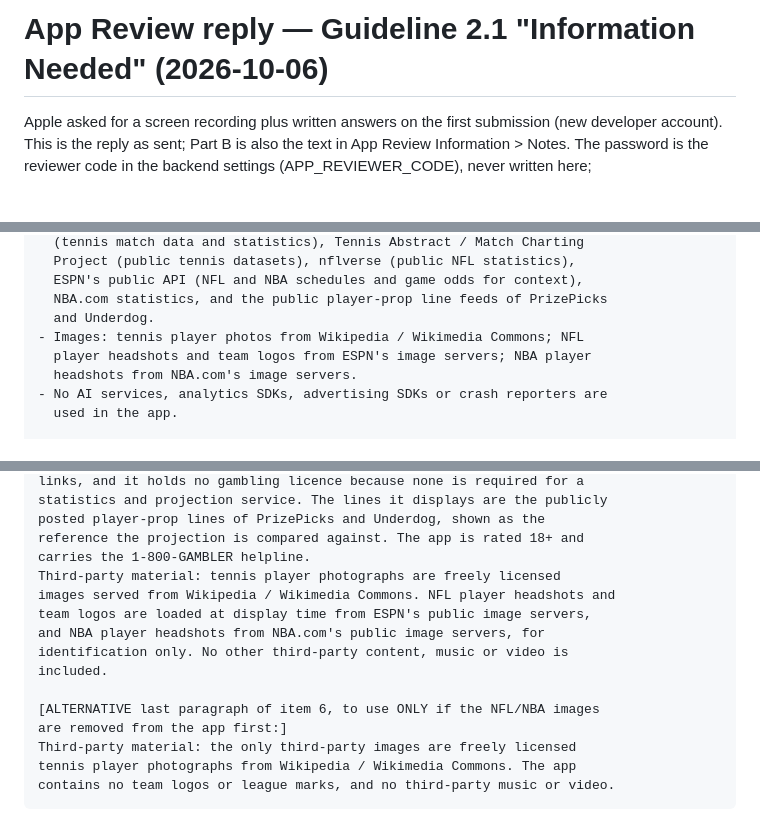
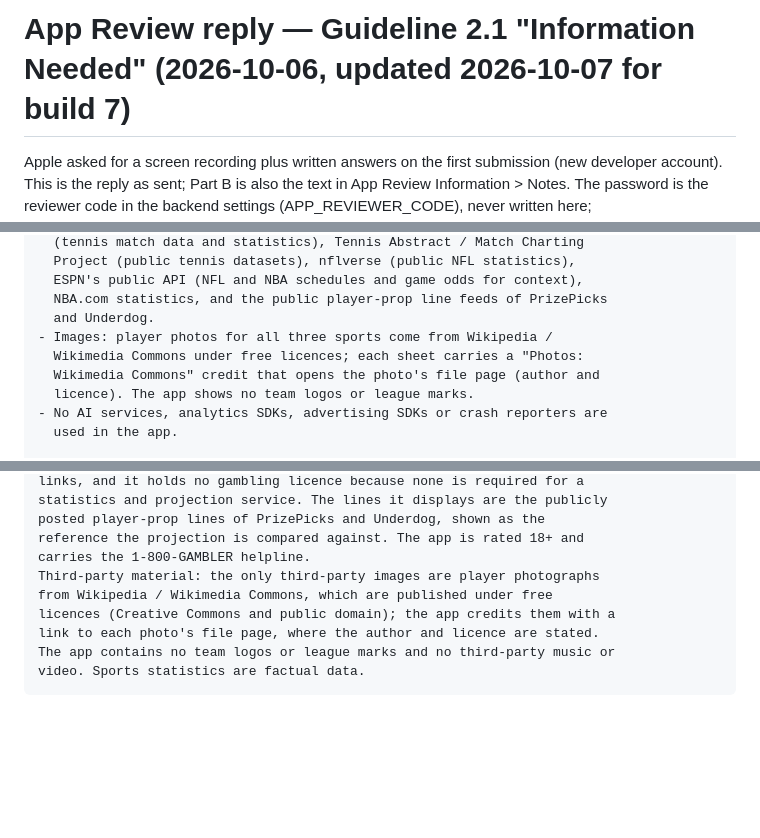
Before and after one commit to shawnf1213/baseline, a Markdown page: mobile/docs/app-review-reply.md, 3 parts joined by grey strips. Drawn GitHub-style; blank space fills up the shorter version.

````diff
--- a/mobile/docs/app-review-reply.md
+++ b/mobile/docs/app-review-reply.md
@@ -1,4 +1,4 @@
-# App Review reply — Guideline 2.1 "Information Needed" (2026-10-06)
+# App Review reply — Guideline 2.1 "Information Needed" (2026-10-06, updated 2026-10-07 for build 7)
 
 Apple asked for a screen recording plus written answers on the first submission (new developer account). This is the reply as sent; Part B is also the text in App Review Information > Notes. The password is the reviewer code in the backend settings (APP_REVIEWER_CODE), never written here; `mobile/.secrets/app-review-reply.txt` holds the filled copy.
 
@@ -134,9 +134,10 @@ comes from our own backend.
   ESPN's public API (NFL and NBA schedules and game odds for context),
   NBA.com statistics, and the public player-prop line feeds of PrizePicks
   and Underdog.
-- Images: tennis player photos from Wikipedia / Wikimedia Commons; NFL
-  player headshots and team logos from ESPN's image servers; NBA player
-  headshots from NBA.com's image servers.
+- Images: player photos for all three sports come from Wikipedia /
+  Wikimedia Commons under free licences; each sheet carries a "Photos:
+  Wikimedia Commons" credit that opens the photo's file page (author and
+  licence). The app shows no team logos or league marks.
 - No AI services, analytics SDKs, advertising SDKs or crash reporters are
   used in the app.
 
@@ -158,16 +159,10 @@ statistics and projection service. The lines it displays are the publicly
 posted player-prop lines of PrizePicks and Underdog, shown as the
 reference the projection is compared against. The app is rated 18+ and
 carries the 1-800-GAMBLER helpline.
-Third-party material: tennis player photographs are freely licensed
-images served from Wikipedia / Wikimedia Commons. NFL player headshots and
-team logos are loaded at display time from ESPN's public image servers,
-and NBA player headshots from NBA.com's public image servers, for
-identification only. No other third-party content, music or video is
-included.
-
-[ALTERNATIVE last paragraph of item 6, to use ONLY if the NFL/NBA images
-are removed from the app first:]
-Third-party material: the only third-party images are freely licensed
-tennis player photographs from Wikipedia / Wikimedia Commons. The app
-contains no team logos or league marks, and no third-party music or video.
+Third-party material: the only third-party images are player photographs
+from Wikipedia / Wikimedia Commons, which are published under free
+licences (Creative Commons and public domain); the app credits them with a
+link to each photo's file page, where the author and licence are stated.
+The app contains no team logos or league marks and no third-party music or
+video. Sports statistics are factual data.
 ```
````
Also changed, not shown: mobile/docs/apple-review.md (+13 -0 lines), mobile/docs/final-report.md (+7 -1 lines).
